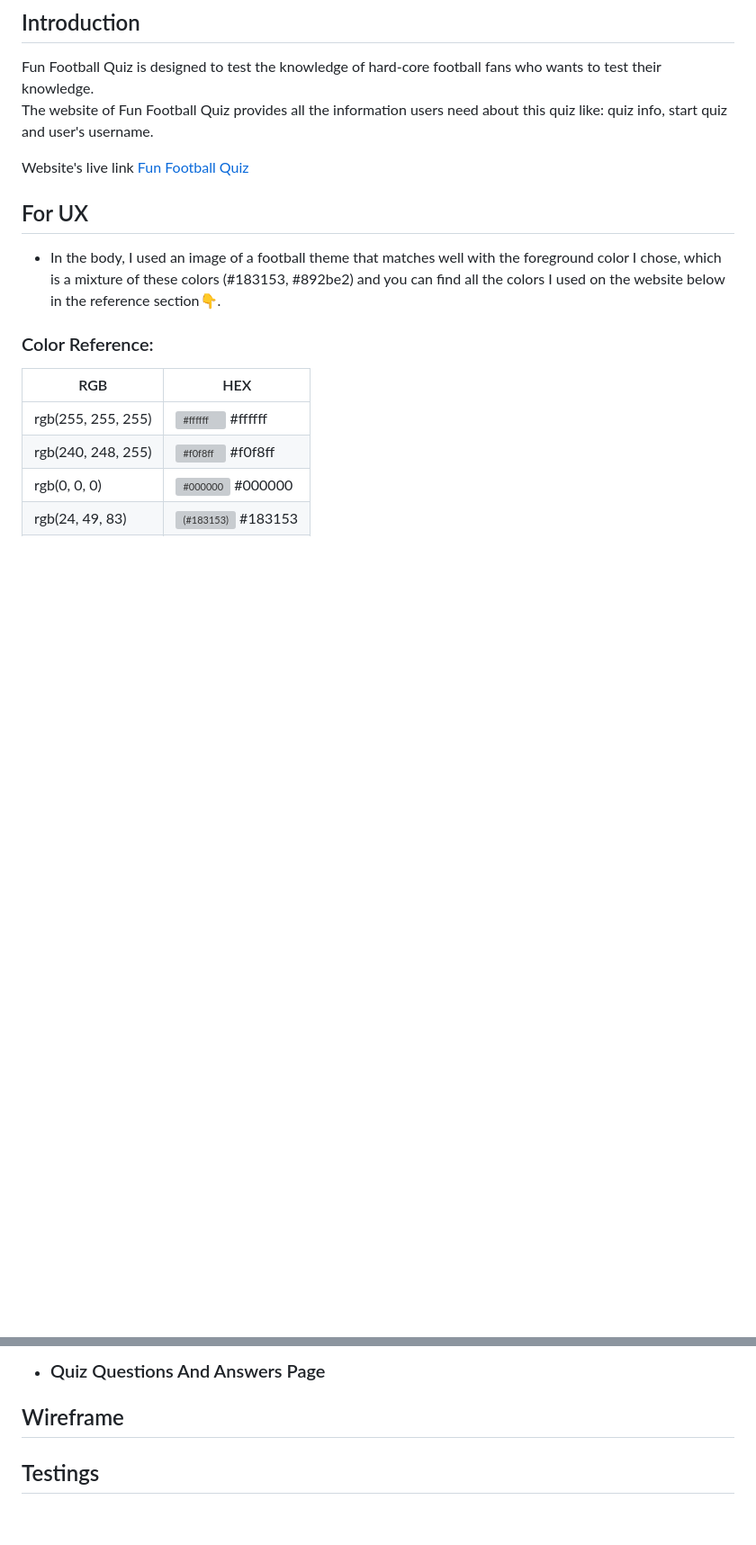
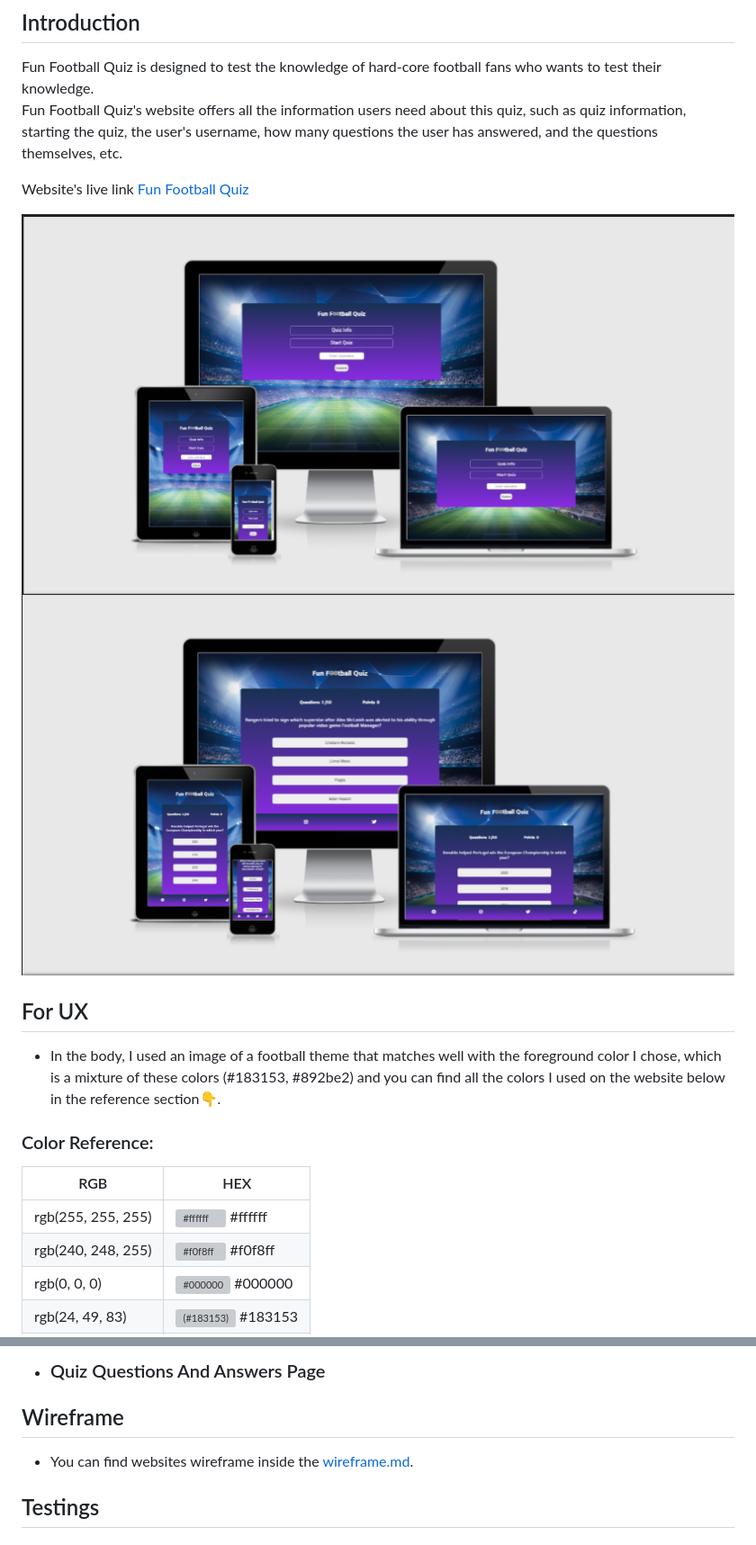
Before and after one commit to hashim222/Fun-Football-Quiz, a Markdown page: README.md, 2 parts joined by grey strips. Shown: that part at 90% size. Rendered like a GitHub page; pictures changed too: assets/images/Readme-Images/responsive-main-page.png (added), assets/images/Readme-Images/responsive-quiz-info-page.png (added); blank space fills up the shorter version; grey boxes are pictures that could not be loaded.

Commit message:
Updated readme file by adding wireframe.MD and added multiple images of the wireframe

```diff
--- a/README.md
+++ b/README.md
@@ -3,9 +3,13 @@
 ## Introduction
 
 Fun Football Quiz is designed to test the knowledge of hard-core football fans who wants to test their knowledge.
-The website of Fun Football Quiz provides all the information users need about this quiz like: quiz info, start quiz and user's username.
+Fun Football Quiz's website offers all the information users need about this quiz, such as quiz information, starting the quiz, the user's username, how many questions the user has answered, and the questions themselves, etc.
 
 Website's live link [Fun Football Quiz](https://hashim222.github.io/Fun-Football-Quiz/)
+
+![this is an image-1 for my project. how it fits different screen sizes](assets/images/Readme-Images/responsive-quiz-info-page.png)
+![this is an image-2 for my project. how it fits different screen sizes](assets/images/Readme-Images/responsive-main-page.png)
+
 
 ## For UX
 * In the body, I used an image of a football theme that matches well with the foreground color I chose, which is a mixture of these colors (#183153, #892be2) and you can find all the colors I used on the website below in the reference section👇.
@@ -35,6 +39,7 @@ Website's live link [Fun Football Quiz](https://hashim222.github.io/Fun-Football
 * ### Quiz Questions And Answers Page
 
 ## Wireframe
+*  You can find websites wireframe inside the [wireframe.md](wireframe.md).
 ## Testings
 ## Technologies Used
 * These are the technologies that were used to make this project.
```
Also changed, not shown: wireframe.md (added, +17 -0 lines), assets/images/Readme-Images/desktop-main-wireframe.png (added), assets/images/Readme-Images/desktop-quiz-info-wireframe.png (added), assets/images/Readme-Images/mobile-main-wireframe.png (added), assets/images/Readme-Images/mobile-quiz-info-wireframe.png (added).
